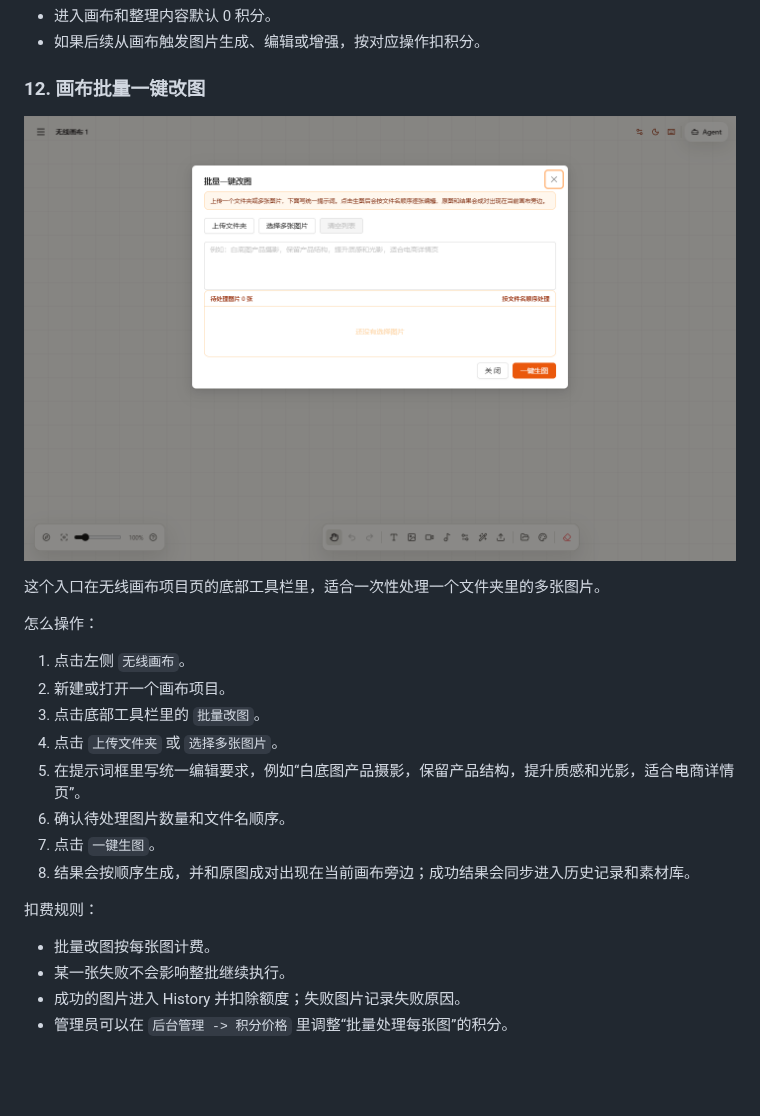
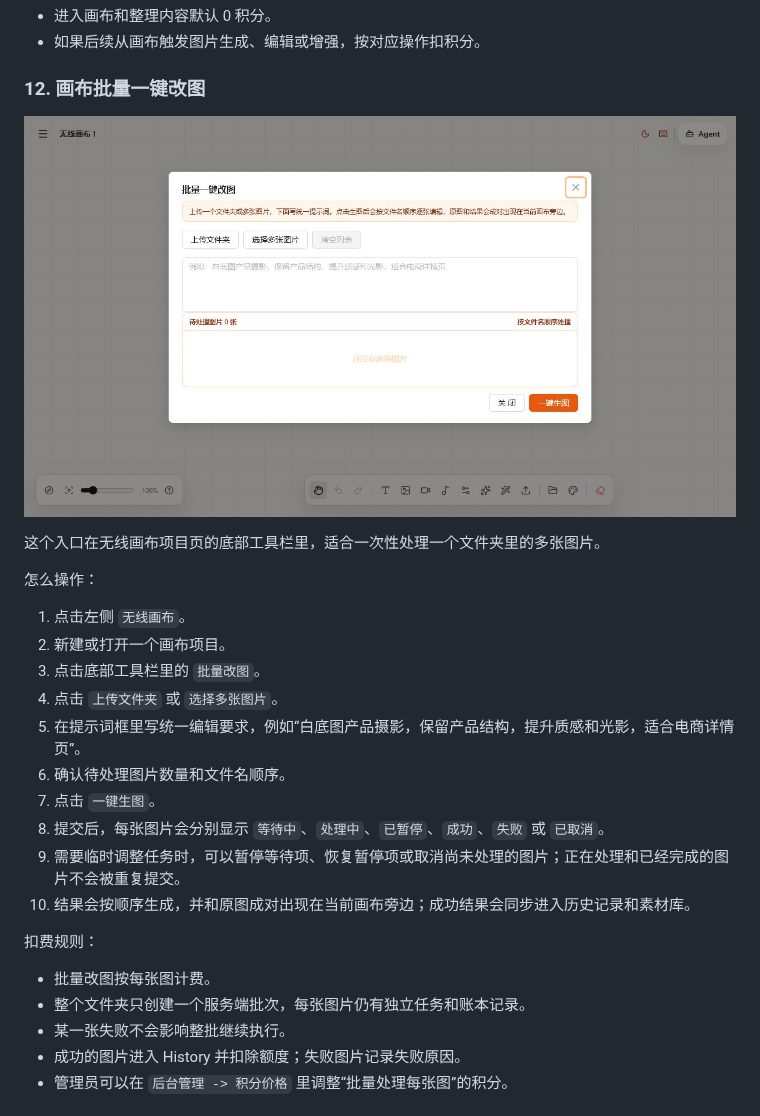
Before and after one commit to Jizhidemu52/Vincent-s-Canvas, a Markdown page: README.md, the part around the change. Rendered like a GitHub page; pictures changed too: docs/assets/github/canvas-batch-server-dialog.png (added); blank space fills up the shorter version.

Commit message:
feat: run canvas batch edits as server batches

```diff
--- a/README.md
+++ b/README.md
@@ -402,7 +402,7 @@ http://localhost:3000/login
 
 ### 12. 画布批量一键改图
 
-![批量一键改图](docs/assets/github/batch-edit-dialog.png)
+![批量一键改图](docs/assets/github/canvas-batch-server-dialog.png)
 
 这个入口在无线画布项目页的底部工具栏里，适合一次性处理一个文件夹里的多张图片。
 
@@ -415,11 +415,14 @@ http://localhost:3000/login
 5. 在提示词框里写统一编辑要求，例如“白底图产品摄影，保留产品结构，提升质感和光影，适合电商详情页”。
 6. 确认待处理图片数量和文件名顺序。
 7. 点击 `一键生图`。
-8. 结果会按顺序生成，并和原图成对出现在当前画布旁边；成功结果会同步进入历史记录和素材库。
+8. 提交后，每张图片会分别显示 `等待中`、`处理中`、`已暂停`、`成功`、`失败` 或 `已取消`。
+9. 需要临时调整任务时，可以暂停等待项、恢复暂停项或取消尚未处理的图片；正在处理和已经完成的图片不会被重复提交。
+10. 结果会按顺序生成，并和原图成对出现在当前画布旁边；成功结果会同步进入历史记录和素材库。
 
 扣费规则：
 
 - 批量改图按每张图计费。
+- 整个文件夹只创建一个服务端批次，每张图片仍有独立任务和账本记录。
 - 某一张失败不会影响整批继续执行。
 - 成功的图片进入 History 并扣除额度；失败图片记录失败原因。
 - 管理员可以在 `后台管理 -> 积分价格` 里调整“批量处理每张图”的积分。
```
Also changed, not shown: docs/manual/operation-manual.md (+6 -3 lines), 7 other files.
